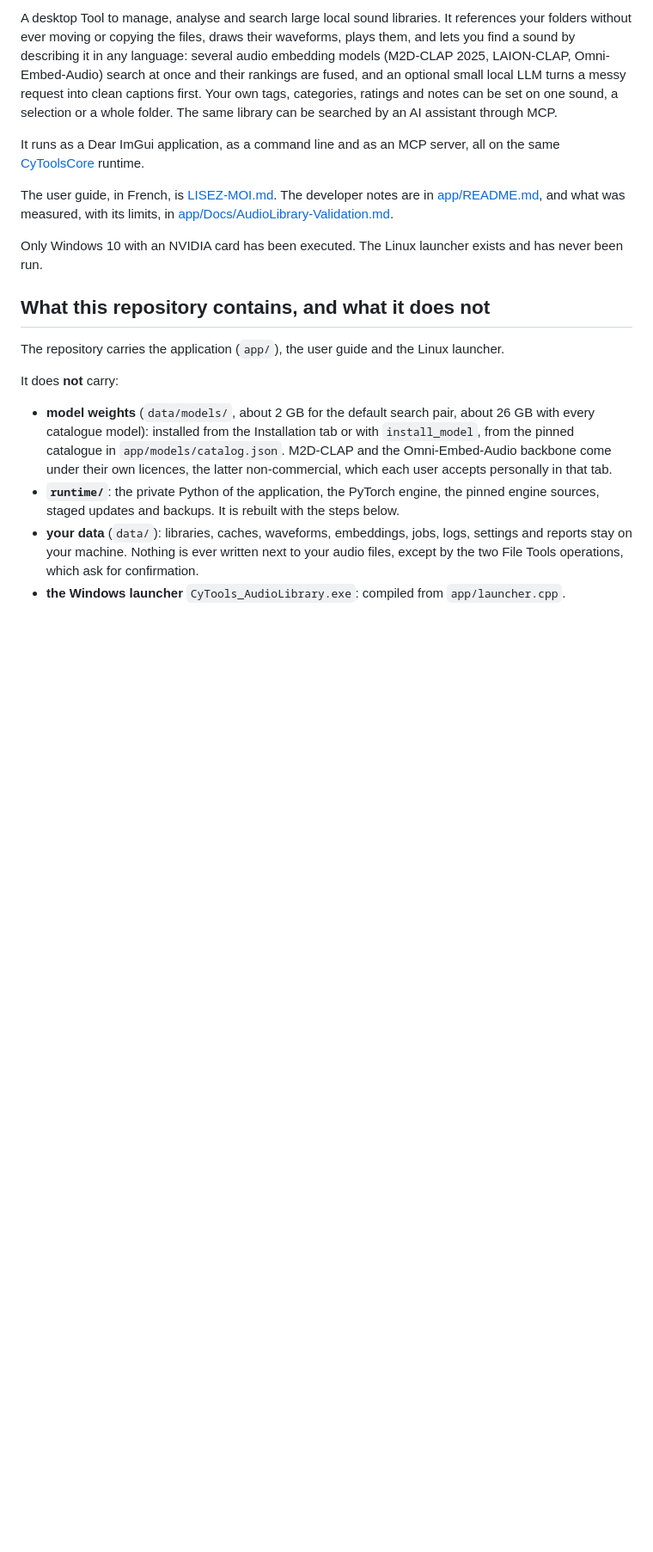
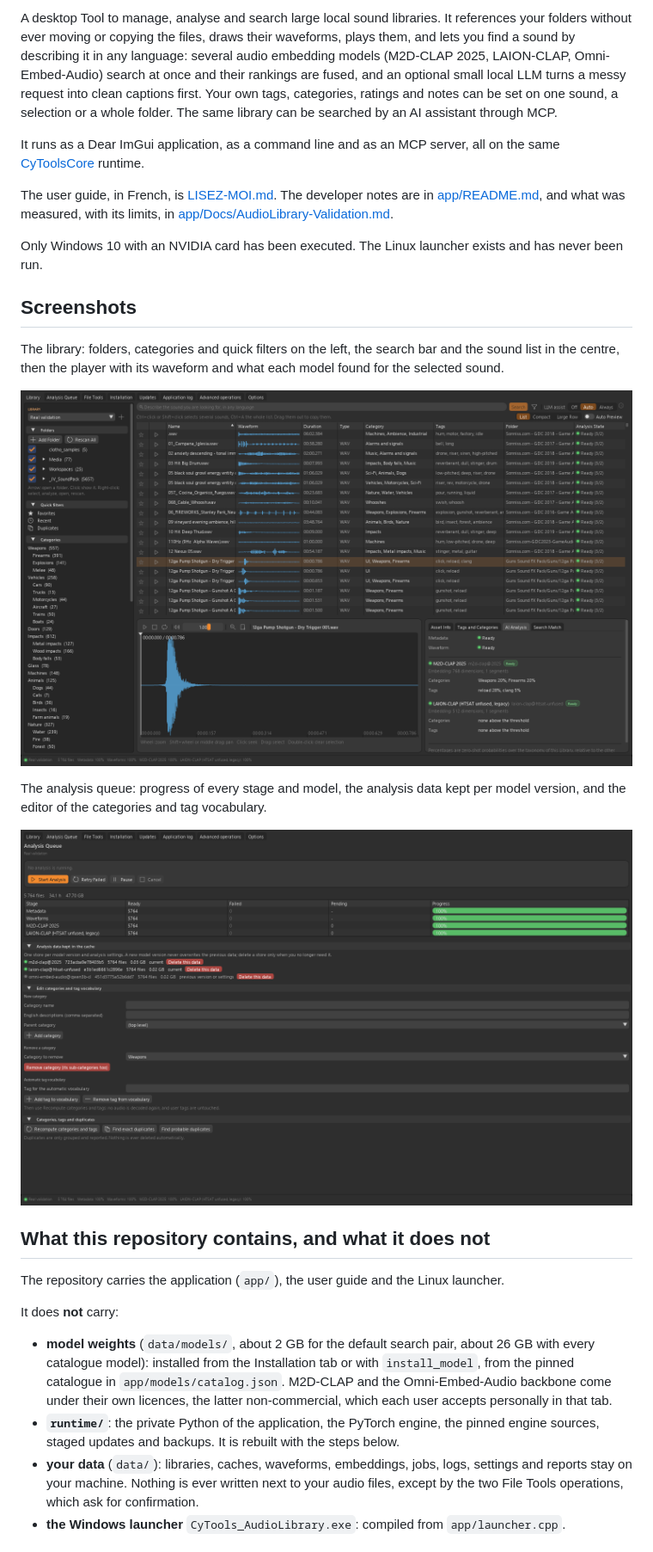
Before and after one commit to MrMybal/CyTools_AudioLibrary, a Markdown page: README.md, the part around the change. Shown: that part at 86% size. GitHub-like rendering; pictures changed too: .github/images/analysis-queue.png (added), .github/images/library.png (added); blank space fills up the shorter version.

Commit message:
Add interface screenshots to the README

```diff
--- a/README.md
+++ b/README.md
@@ -23,6 +23,18 @@ The user guide, in French, is [LISEZ-MOI.md](LISEZ-MOI.md). The developer notes
 
 Only Windows 10 with an NVIDIA card has been executed. The Linux launcher exists and has never
 been run.
+
+## Screenshots
+
+The library: folders, categories and quick filters on the left, the search bar and the sound list in
+the centre, then the player with its waveform and what each model found for the selected sound.
+
+![Library tab: folder tree, categories, sound list, waveform player and AI analysis](.github/images/library.png)
+
+The analysis queue: progress of every stage and model, the analysis data kept per model version, and
+the editor of the categories and tag vocabulary.
+
+![Analysis Queue tab: progress per stage and model, stored analysis data, taxonomy editor](.github/images/analysis-queue.png)
 
 ## What this repository contains, and what it does not
 
```
